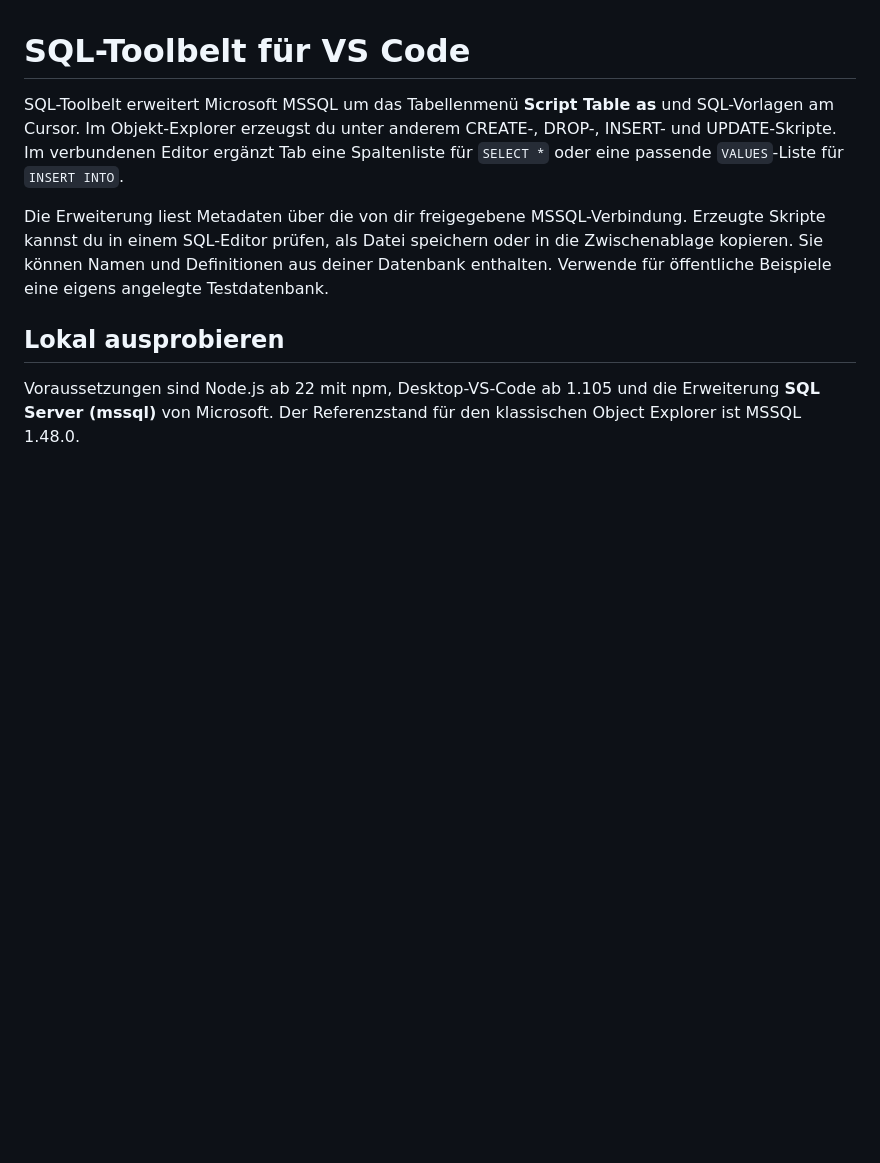
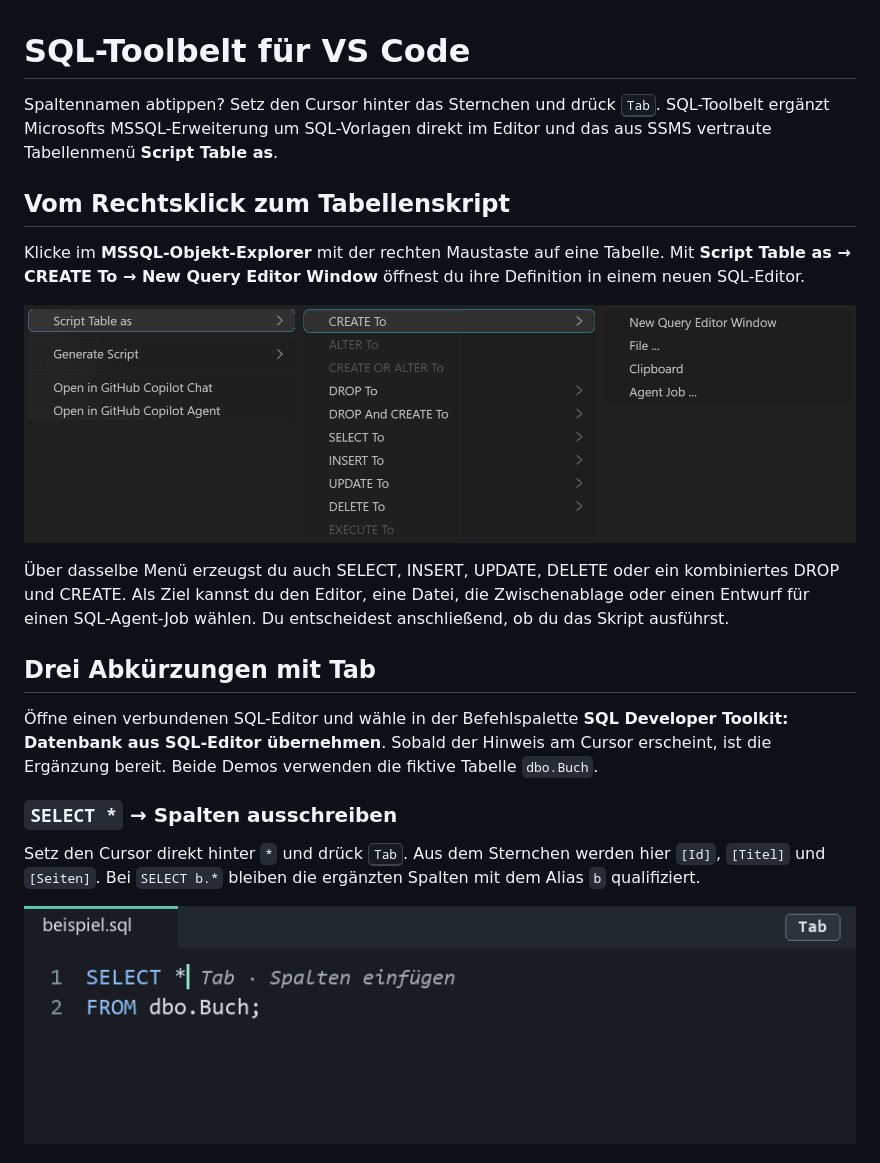
Before and after one commit to PaddyBlanco/VSC-SQL-Toolbelt, a Markdown page: README.md, the part around one of its changes. Rendered like a GitHub page; pictures changed too: assets/script-table-as.png (added), assets/select-tab.gif (added); blank space fills up the shorter version.

Commit message:
Show table scripting and Tab completions in the README

```diff
--- a/README.md
+++ b/README.md
@@ -1,9 +1,22 @@
 # SQL-Toolbelt für VS Code
 
-SQL-Toolbelt erweitert Microsoft MSSQL um das Tabellenmenü **Script Table as** und SQL-Vorlagen am Cursor. Im Objekt-Explorer erzeugst du unter anderem CREATE-, DROP-, INSERT- und UPDATE-Skripte. Im verbundenen Editor ergänzt Tab eine Spaltenliste für `SELECT *` oder eine passende `VALUES`-Liste für `INSERT INTO`.
+Spaltennamen abtippen? Setz den Cursor hinter das Sternchen und drück <kbd>Tab</kbd>. SQL-Toolbelt ergänzt Microsofts MSSQL-Erweiterung um SQL-Vorlagen direkt im Editor und das aus SSMS vertraute Tabellenmenü **Script Table as**.
 
-Die Erweiterung liest Metadaten über die von dir freigegebene MSSQL-Verbindung. Erzeugte Skripte kannst du in einem SQL-Editor prüfen, als Datei speichern oder in die Zwischenablage kopieren. Sie können Namen und Definitionen aus deiner Datenbank enthalten. Verwende für öffentliche Beispiele eine eigens angelegte Testdatenbank.
+## Vom Rechtsklick zum Tabellenskript
 
-## Lokal ausprobieren
+Klicke im **MSSQL-Objekt-Explorer** mit der rechten Maustaste auf eine Tabelle. Mit **Script Table as → CREATE To → New Query Editor Window** öffnest du ihre Definition in einem neuen SQL-Editor.
 
-Voraussetzungen sind Node.js ab 22 mit npm, Desktop-VS-Code ab 1.105 und die Erweiterung **SQL Server (mssql)** von Microsoft. Der Referenzstand für den klassischen Object Explorer ist MSSQL 1.48.0.
+![Tabellen-Kontextmenü mit geöffnetem „Script Table as“, dem Untermenü „CREATE To“ und den vier Ausgabezielen](assets/script-table-as.png)
+
+Über dasselbe Menü erzeugst du auch SELECT, INSERT, UPDATE, DELETE oder ein kombiniertes DROP und CREATE. Als Ziel kannst du den Editor, eine Datei, die Zwischenablage oder einen Entwurf für einen SQL-Agent-Job wählen. Du entscheidest anschließend, ob du das Skript ausführst.
+
+## Drei Abkürzungen mit Tab
+
+Öffne einen verbundenen SQL-Editor und wähle in der Befehlspalette **SQL Developer Toolkit: Datenbank aus SQL-Editor übernehmen**. Sobald der Hinweis am Cursor erscheint, ist die Ergänzung bereit. Beide Demos verwenden die fiktive Tabelle `dbo.Buch`.
+
+### `SELECT *` → Spalten ausschreiben
+
+Setz den Cursor direkt hinter `*` und drück <kbd>Tab</kbd>. Aus dem Sternchen werden hier `[Id]`, `[Titel]` und `[Seiten]`. Bei `SELECT b.*` bleiben die ergänzten Spalten mit dem Alias `b` qualifiziert.
+
+![Animierte Demo. Tab ersetzt das Sternchen durch die drei Spalten von dbo.Buch. Die FROM-Zeile bleibt erhalten.](assets/select-tab.gif)
+
```
Also changed, not shown: other parts of README.md (+20 -6 lines), assets/insert-tab.gif (added), 1 other file.
